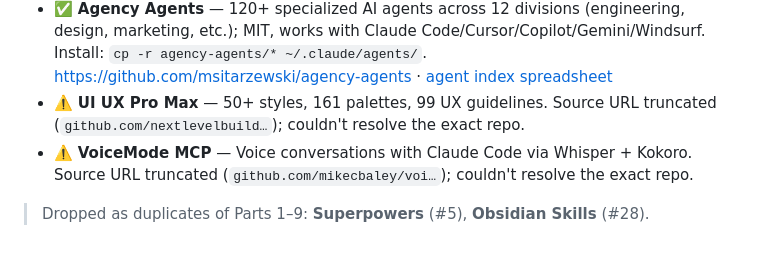
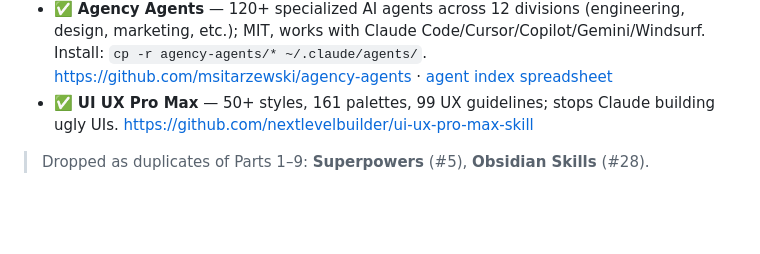
Before and after one commit to wendypierre21-source/wendypierre21-source.github.io, a Markdown page: notes/ai-tooling-bookmark.md, the part around the change. Drawn GitHub-style; blank space fills up the shorter version.

Commit message:
Verify UI UX Pro Max URL, drop VoiceMode entry
https://claude.ai/code/session_016AzsZuLyhW2LkrSM75Rm77

```diff
--- a/notes/ai-tooling-bookmark.md
+++ b/notes/ai-tooling-bookmark.md
@@ -132,7 +132,6 @@ Don't try to install all 60 tools at once. Pick one path, go deep, add more as n
 - ✅ **Awesome Claude Plugins** — Repos indexed with adoption metrics. https://github.com/quemsah/awesome-claude-plugins
 - ✅ **GSD (Get Shit Done)** — Claude Code workflow toolkit. https://github.com/gsd-build/get-shit-done
 - ✅ **Agency Agents** — 120+ specialized AI agents across 12 divisions (engineering, design, marketing, etc.); MIT, works with Claude Code/Cursor/Copilot/Gemini/Windsurf. Install: `cp -r agency-agents/* ~/.claude/agents/`. https://github.com/msitarzewski/agency-agents · [agent index spreadsheet](https://docs.google.com/spreadsheets/d/1wiSGtWO4S_JgUE3y30pLJi94ts8uqGNL/edit)
-- ⚠️ **UI UX Pro Max** — 50+ styles, 161 palettes, 99 UX guidelines. Source URL truncated (`github.com/nextlevelbuild…`); couldn't resolve the exact repo.
-- ⚠️ **VoiceMode MCP** — Voice conversations with Claude Code via Whisper + Kokoro. Source URL truncated (`github.com/mikecbaley/voi…`); couldn't resolve the exact repo.
+- ✅ **UI UX Pro Max** — 50+ styles, 161 palettes, 99 UX guidelines; stops Claude building ugly UIs. https://github.com/nextlevelbuilder/ui-ux-pro-max-skill
 
 > Dropped as duplicates of Parts 1–9: **Superpowers** (#5), **Obsidian Skills** (#28).
```
